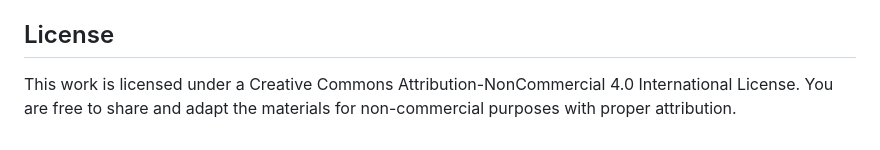
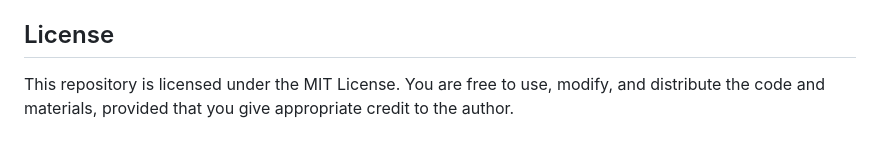
Before and after one commit to divya830/Modeling_Disease_Spread_and_Health_Behavior_Diffusion_through_Social_Network_Exposure, a Markdown page: README.md, the part around the change. Rendered like a GitHub page.

```diff
--- a/README.md
+++ b/README.md
@@ -74,4 +74,4 @@ The project consists of four main analyses:
 3. View the `Report.pdf` for a detailed analysis and findings summary.
 
 ## License
-This work is licensed under a Creative Commons Attribution-NonCommercial 4.0 International License. You are free to share and adapt the materials for non-commercial purposes with proper attribution.
+This repository is licensed under the MIT License. You are free to use, modify, and distribute the code and materials, provided that you give appropriate credit to the author.
```
